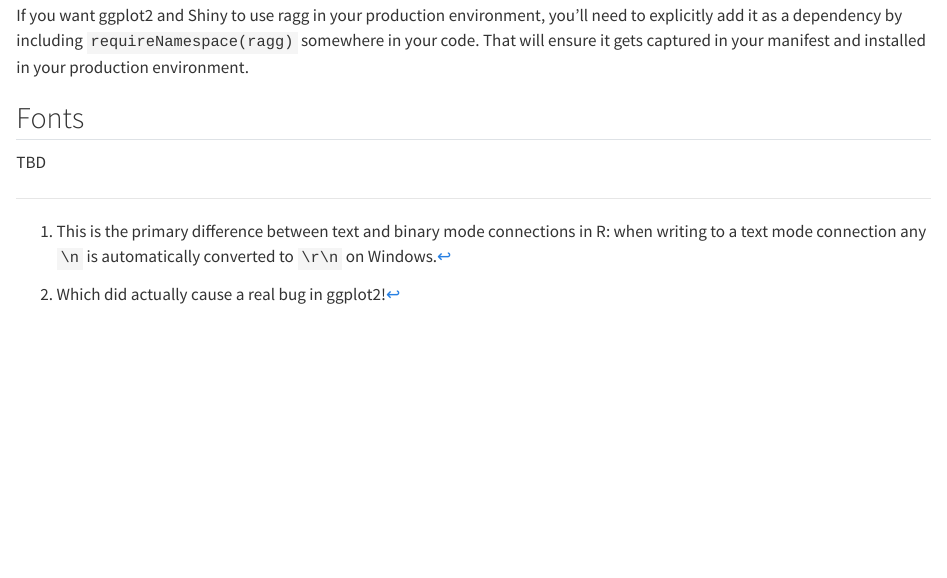
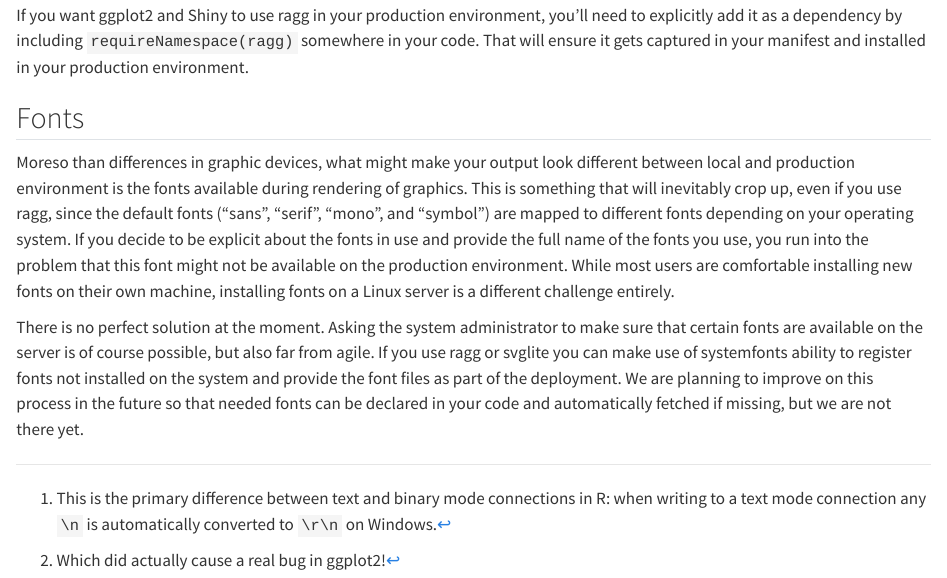
Before and after one commit to hadley/r-in-production, a Quarto document (paper-cuts.qmd): the page in a window 1100 px wide, from 2530 px down. Rendered offline with R 4.5, knitr and Pandoc in place of Quarto, with nearby package versions.

Commit message:
add section on fonts (#13)

```diff
--- a/paper-cuts.qmd
+++ b/paper-cuts.qmd
@@ -83,4 +83,6 @@ If you want ggplot2 and Shiny to use ragg in your production environment, you'll
 
 ## Fonts
 
-TBD
+Moreso than differences in graphic devices, what might make your output look different between local and production environment is the fonts available during rendering of graphics. This is something that will inevitably crop up, even if you use ragg, since the default fonts ("sans", "serif", "mono", and "symbol") are mapped to different fonts depending on your operating system. If you decide to be explicit about the fonts in use and provide the full name of the fonts you use, you run into the problem that this font might not be available on the production environment. While most users are comfortable installing new fonts on their own machine, installing fonts on a Linux server is a different challenge entirely.
+
+There is no perfect solution at the moment. Asking the system administrator to make sure that certain fonts are available on the server is of course possible, but also far from agile. If you use ragg or svglite you can make use of systemfonts ability to register fonts not installed on the system and provide the font files as part of the deployment. We are planning to improve on this process in the future so that needed fonts can be declared in your code and automatically fetched if missing, but we are not there yet.
```
